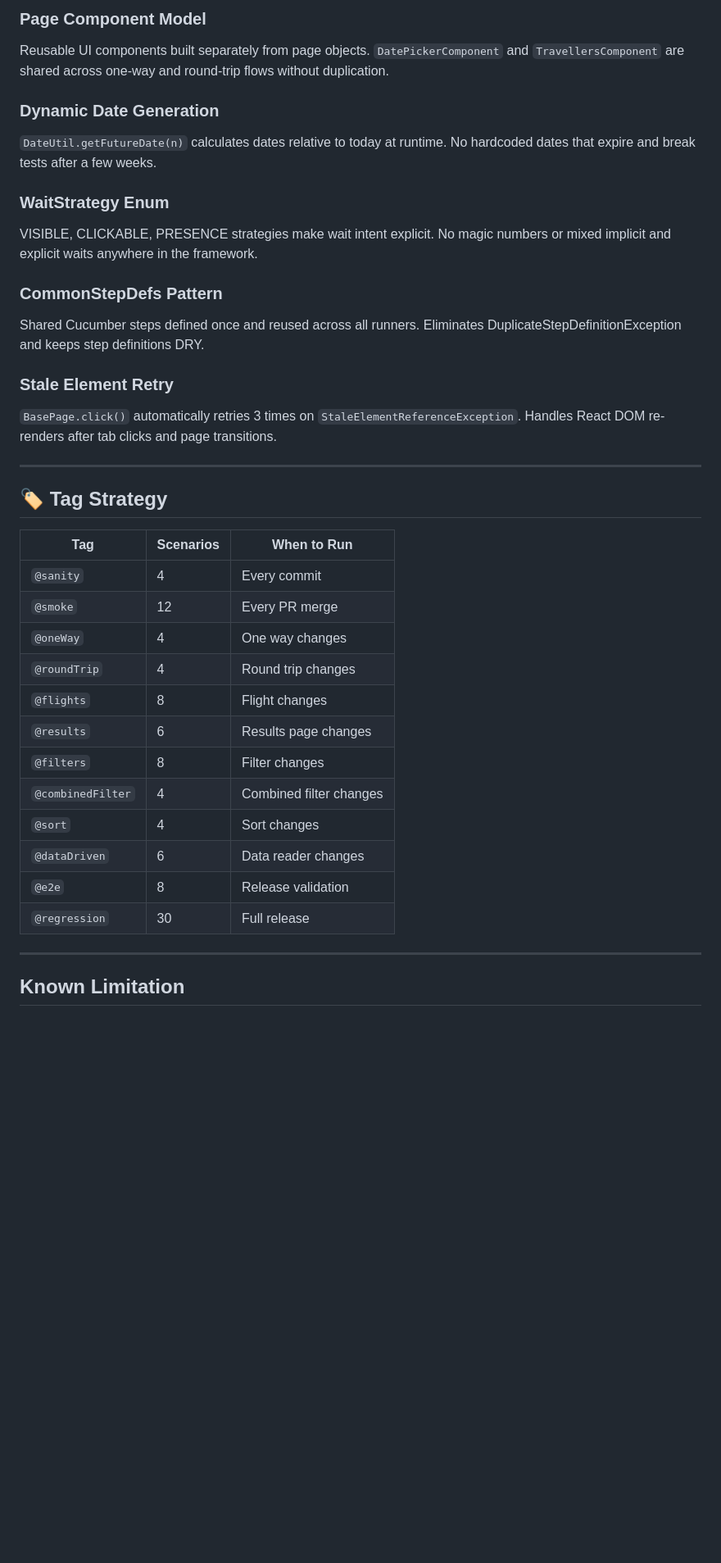
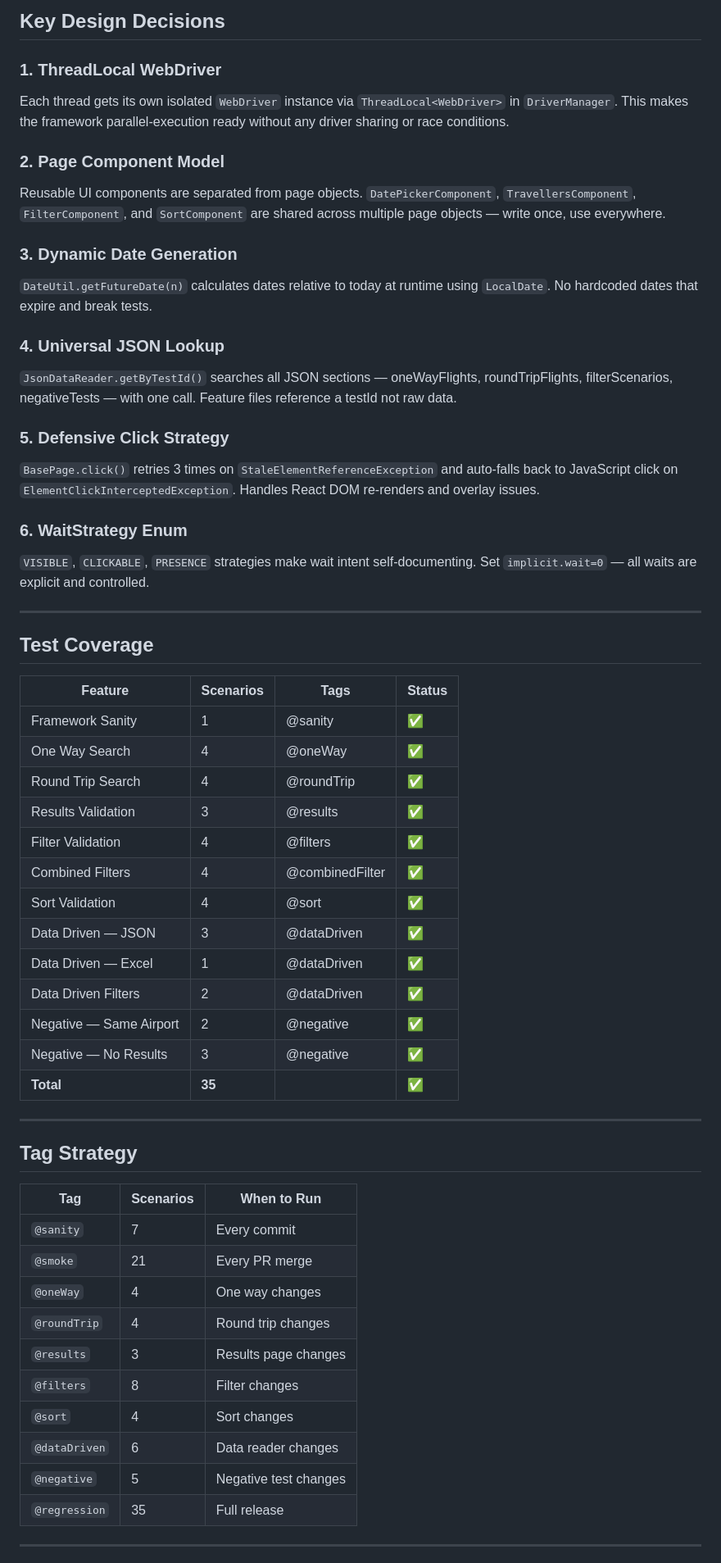
Before and after one commit to nowshad-123/expedia-automation-framework, a Markdown page: README.md, the part around one of its changes. Shown at 82% size. GitHub-like rendering; blank space fills up the shorter version.

Commit message:
Revise README for MakeMyTrip Automation Framework
Updated README to reflect project details and structure.

```diff
--- a/README.md
+++ b/README.md
@@ -42,48 +158,80 @@ interference. Foundation for Sprint 4 parallel setup.
 
-### Page Component Model
-Reusable UI components built separately from page
-objects. `DatePickerComponent` and
-`TravellersComponent` are shared across one-way
-and round-trip flows without duplication.
+## Key Design Decisions
 
-### Dynamic Date Generation
-`DateUtil.getFutureDate(n)` calculates dates relative
-to today at runtime. No hardcoded dates that expire
-and break tests after a few weeks.
+### 1. ThreadLocal WebDriver
+Each thread gets its own isolated `WebDriver`
+instance via `ThreadLocal<WebDriver>` in
+`DriverManager`. This makes the framework
+parallel-execution ready without any driver
+sharing or race conditions.
 
-### WaitStrategy Enum
-VISIBLE, CLICKABLE, PRESENCE strategies make wait
-intent explicit. No magic numbers or mixed implicit
-and explicit waits anywhere in the framework.
+### 2. Page Component Model
+Reusable UI components are separated from page
+objects. `DatePickerComponent`, `TravellersComponent`,
+`FilterComponent`, and `SortComponent` are shared
+across multiple page objects — write once, use
+everywhere.
 
-### CommonStepDefs Pattern
-Shared Cucumber steps defined once and reused across
-all runners. Eliminates DuplicateStepDefinitionException
-and keeps step definitions DRY.
+### 3. Dynamic Date Generation
+`DateUtil.getFutureDate(n)` calculates dates
+relative to today at runtime using `LocalDate`.
+No hardcoded dates that expire and break tests.
 
-### Stale Element Retry
-`BasePage.click()` automatically retries 3 times on
-`StaleElementReferenceException`. Handles React DOM
-re-renders after tab clicks and page transitions.
+### 4. Universal JSON Lookup
+`JsonDataReader.getByTestId()` searches all JSON
+sections — oneWayFlights, roundTripFlights,
+filterScenarios, negativeTests — with one call.
+Feature files reference a testId not raw data.
+
+### 5. Defensive Click Strategy
+`BasePage.click()` retries 3 times on
+`StaleElementReferenceException` and auto-falls
+back to JavaScript click on
+`ElementClickInterceptedException`. Handles
+React DOM re-renders and overlay issues.
+
+### 6. WaitStrategy Enum
+`VISIBLE`, `CLICKABLE`, `PRESENCE` strategies
+make wait intent self-documenting. Set
+`implicit.wait=0` — all waits are explicit
+and controlled.
 
 ---
 
-## 🏷️ Tag Strategy
+## Test Coverage
+
+| Feature | Scenarios | Tags | Status |
+|---------|-----------|------|--------|
+| Framework Sanity | 1 | @sanity | ✅ |
+| One Way Search | 4 | @oneWay | ✅ |
+| Round Trip Search | 4 | @roundTrip | ✅ |
+| Results Validation | 3 | @results | ✅ |
+| Filter Validation | 4 | @filters | ✅ |
+| Combined Filters | 4 | @combinedFilter | ✅ |
+| Sort Validation | 4 | @sort | ✅ |
+| Data Driven — JSON | 3 | @dataDriven | ✅ |
+| Data Driven — Excel | 1 | @dataDriven | ✅ |
+| Data Driven Filters | 2 | @dataDriven | ✅ |
+| Negative — Same Airport | 2 | @negative | ✅ |
+| Negative — No Results | 3 | @negative | ✅ |
+| **Total** | **35** | | **✅** |
+
+---
+
+## Tag Strategy
 
 | Tag | Scenarios | When to Run |
 |-----|-----------|-------------|
-| `@sanity` | 4 | Every commit |
-| `@smoke` | 12 | Every PR merge |
+| `@sanity` | 7 | Every commit |
+| `@smoke` | 21 | Every PR merge |
 | `@oneWay` | 4 | One way changes |
 | `@roundTrip` | 4 | Round trip changes |
-| `@flights` | 8 | Flight changes |
-| `@results` | 6 | Results page changes |
+| `@results` | 3 | Results page changes |
 | `@filters` | 8 | Filter changes |
-| `@combinedFilter` | 4 | Combined filter changes |
 | `@sort` | 4 | Sort changes |
 | `@dataDriven` | 6 | Data reader changes |
-| `@e2e` | 8 | Release validation |
-| `@regression` | 30 | Full release |
+| `@negative` | 5 | Negative test changes |
+| `@regression` | 35 | Full release |
+
 ---
-## Known Limitation
 
```
Also changed, not shown: other parts of README.md (+288 -169 lines).
